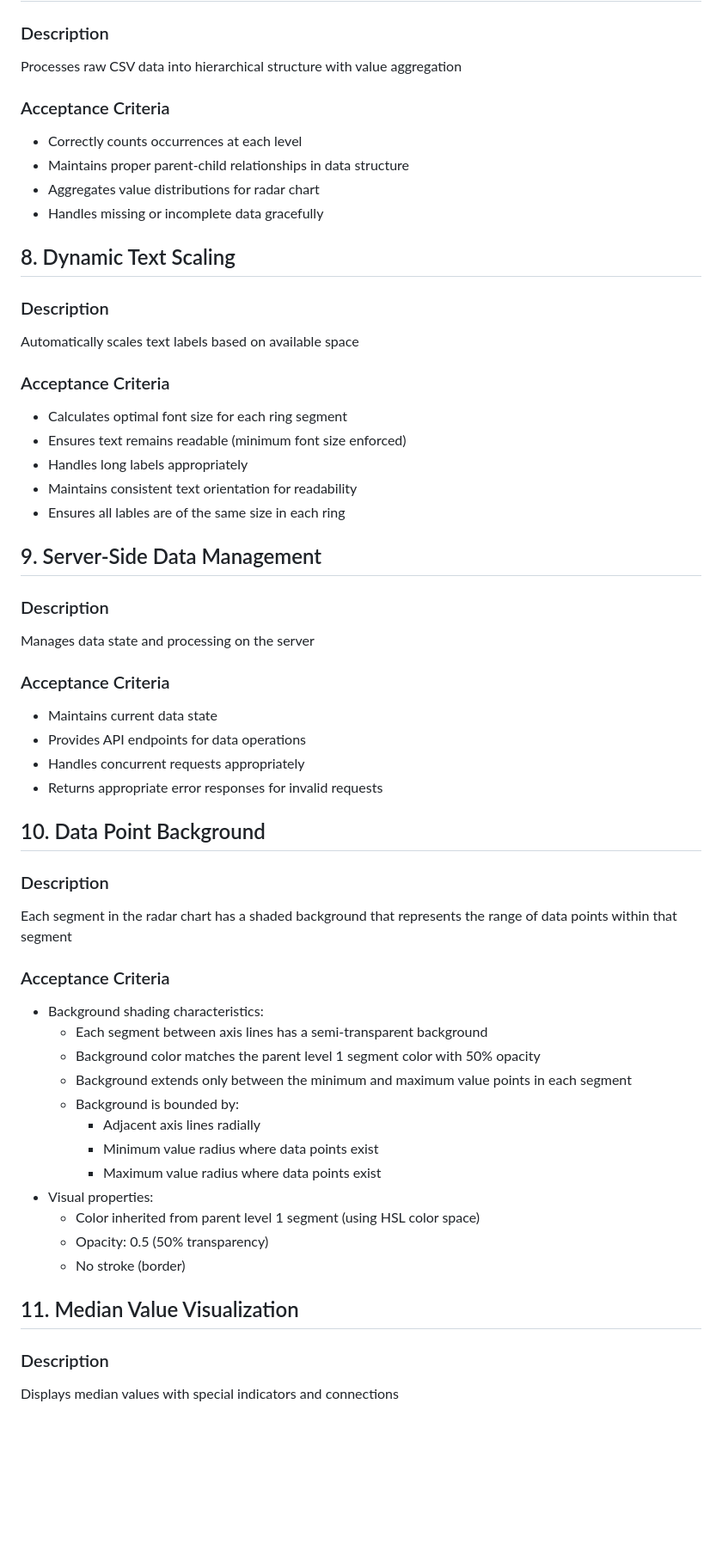
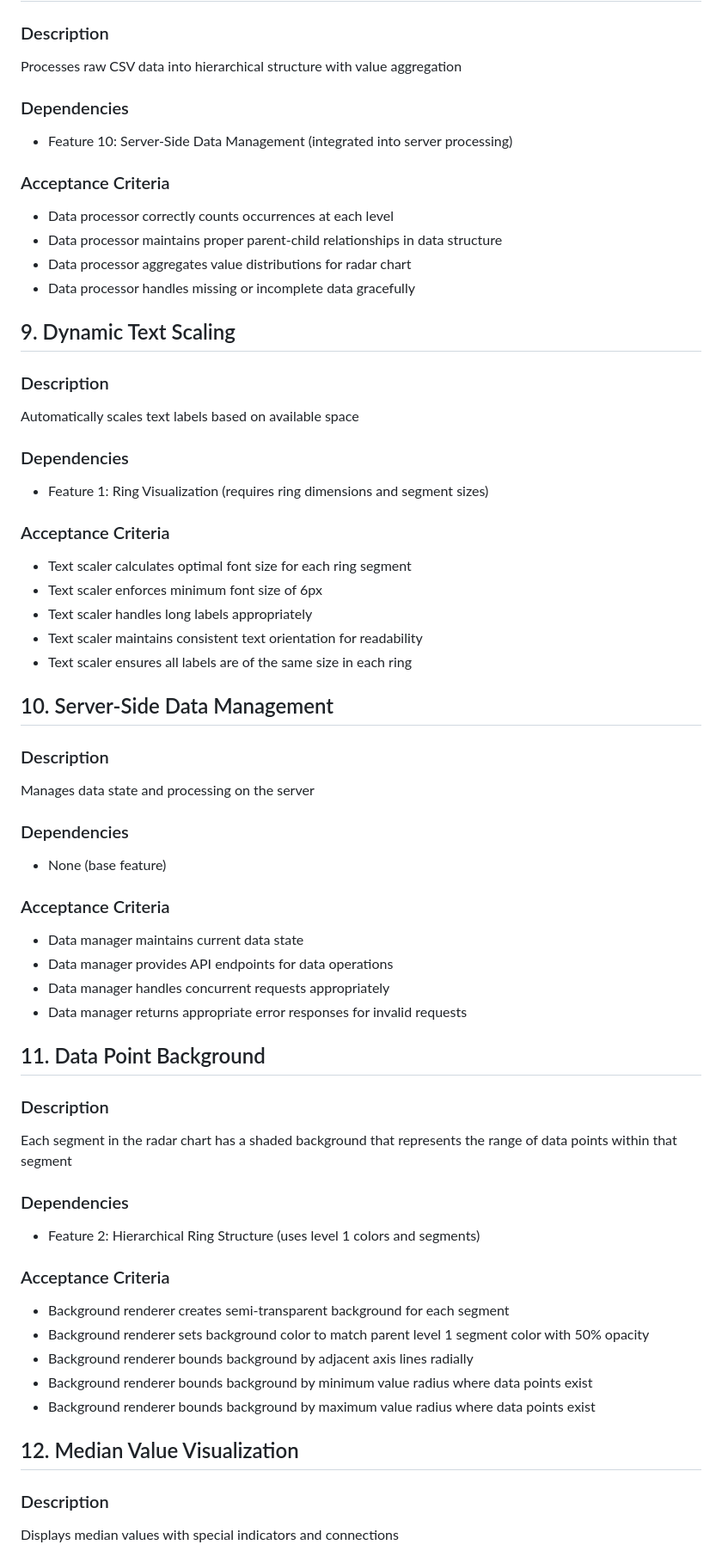
Before and after one commit to danielfrey63/radar-chart, a Markdown page: Features.md, the part around one of its changes. Shown at 86% size. Rendered like a GitHub page; blank space fills up the shorter version.

```diff
--- a/Features.md
+++ b/Features.md
@@ -94,52 +119,57 @@ Provides a clean, responsive interface for the visualization
 ### Description
 Processes raw CSV data into hierarchical structure with value aggregation
 
+### Dependencies
+- Feature 10: Server-Side Data Management (integrated into server processing)
+
 ### Acceptance Criteria
-- Correctly counts occurrences at each level
-- Maintains proper parent-child relationships in data structure
-- Aggregates value distributions for radar chart
-- Handles missing or incomplete data gracefully
+- Data processor correctly counts occurrences at each level
+- Data processor maintains proper parent-child relationships in data structure
+- Data processor aggregates value distributions for radar chart
+- Data processor handles missing or incomplete data gracefully
 
-## 8. Dynamic Text Scaling
+## 9. Dynamic Text Scaling
 ### Description
 Automatically scales text labels based on available space
 
+### Dependencies
+- Feature 1: Ring Visualization (requires ring dimensions and segment sizes)
+
 ### Acceptance Criteria
-- Calculates optimal font size for each ring segment
-- Ensures text remains readable (minimum font size enforced)
-- Handles long labels appropriately
-- Maintains consistent text orientation for readability
-- Ensures all lables are of the same size in each ring
+- Text scaler calculates optimal font size for each ring segment
+- Text scaler enforces minimum font size of 6px
+- Text scaler handles long labels appropriately
+- Text scaler maintains consistent text orientation for readability
+- Text scaler ensures all labels are of the same size in each ring
 
-## 9. Server-Side Data Management
+## 10. Server-Side Data Management
 ### Description
 Manages data state and processing on the server
 
+### Dependencies
+- None (base feature)
+
 ### Acceptance Criteria
-- Maintains current data state
-- Provides API endpoints for data operations
-- Handles concurrent requests appropriately
-- Returns appropriate error responses for invalid requests
+- Data manager maintains current data state
+- Data manager provides API endpoints for data operations
+- Data manager handles concurrent requests appropriately
+- Data manager returns appropriate error responses for invalid requests
 
-## 10. Data Point Background
+## 11. Data Point Background
 ### Description
 Each segment in the radar chart has a shaded background that represents the range of data points within that segment
 
+### Dependencies
+- Feature 2: Hierarchical Ring Structure (uses level 1 colors and segments)
+
 ### Acceptance Criteria
-- Background shading characteristics:
-  - Each segment between axis lines has a semi-transparent background
-  - Background color matches the parent level 1 segment color with 50% opacity
-  - Background extends only between the minimum and maximum value points in each segment
-  - Background is bounded by:
-    - Adjacent axis lines radially
-    - Minimum value radius where data points exist
-    - Maximum value radius where data points exist
-- Visual properties:
-  - Color inherited from parent level 1 segment (using HSL color space)
-  - Opacity: 0.5 (50% transparency)
-  - No stroke (border)
+- Background renderer creates semi-transparent background for each segment
+- Background renderer sets background color to match parent level 1 segment color with 50% opacity
+- Background renderer bounds background by adjacent axis lines radially
+- Background renderer bounds background by minimum value radius where data points exist
+- Background renderer bounds background by maximum value radius where data points exist
 
-## 11. Median Value Visualization
+## 12. Median Value Visualization
 ### Description
 Displays median values with special indicators and connections
 
```
Also changed, not shown: other parts of Features.md (+86 -57 lines).
